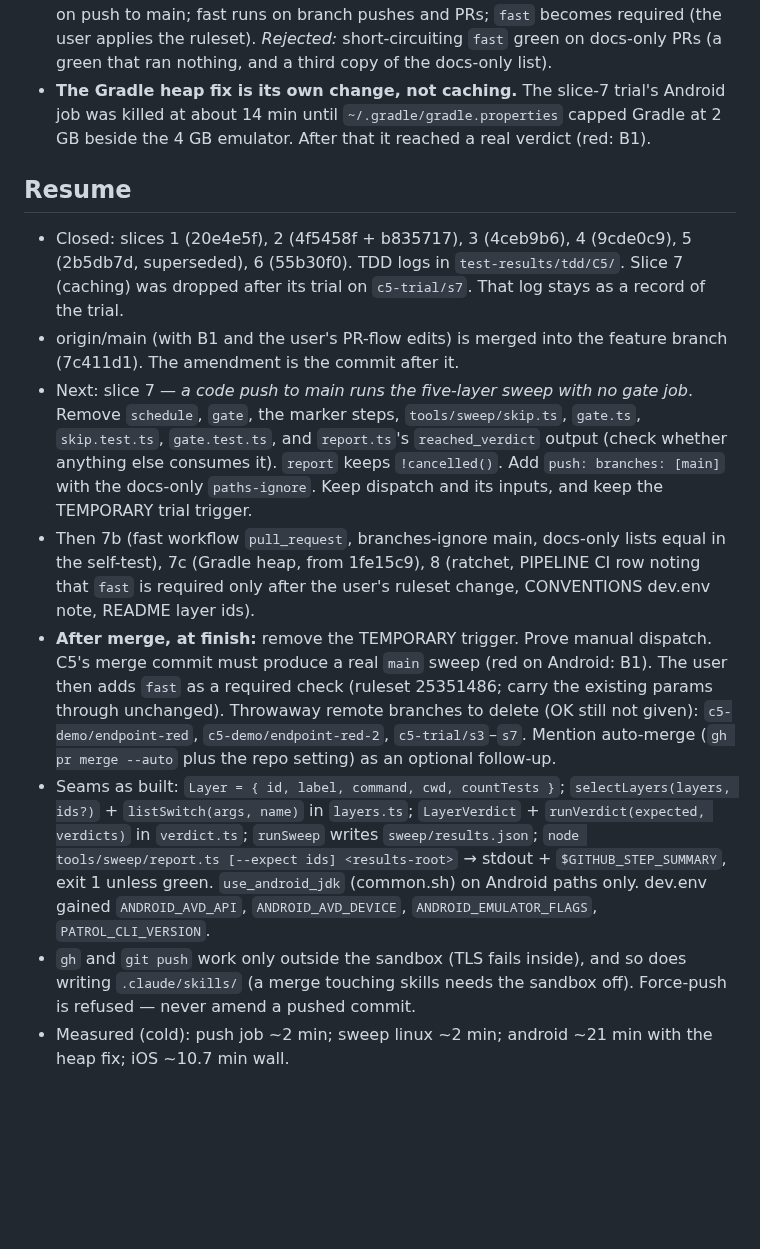
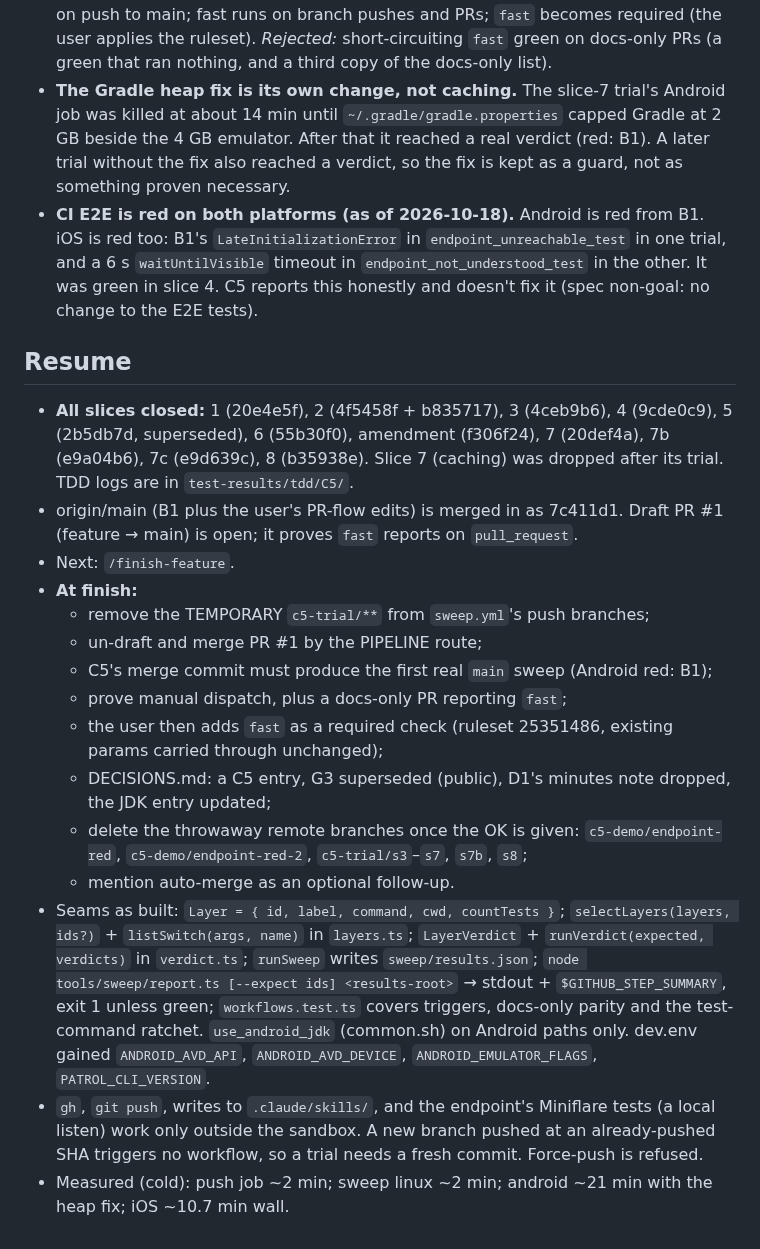
Before and after one commit to josephsilcock/skimapper, a Markdown page: specs/C5-continuous-integration-design.md, the part around one of its changes. Rendered like a GitHub page; blank space fills up the shorter version.

Commit message:
docs: C5 slices 7-8 closed, resume note
Co-Authored-By: Claude Opus 5.5 <noreply@anthropic.com>

```diff
--- a/specs/C5-continuous-integration-design.md
+++ b/specs/C5-continuous-integration-design.md
@@ -286,16 +286,24 @@ No area doc changes: this is developer tooling, and `docs/definitions/` holds pr
 - **TEMPORARY `push: c5-trial/**` trigger on `sweep.yml`**: `workflow_dispatch` works only once the workflow is on main, so pre-merge trials run by pushing throwaway `c5-trial/*` branches. It stays through slices 7–8 (a `push: main` trigger can't be trialled before merge either), and is removed before `/finish-feature`. C5's own merge commit is the first real `main` sweep.
 - **`.nvmrc` pins Node 26.8.1** (the local version; the sweep relies on Node's native TypeScript stripping).
 - **Amendment, 2026-10-18** (user rulings, see § 1): the repo went public and `main` became PR-only. The nightly, skip rule and caching are dropped; the full sweep runs on push to main; fast runs on branch pushes and PRs; `fast` becomes required (the user applies the ruleset). *Rejected:* short-circuiting `fast` green on docs-only PRs (a green that ran nothing, and a third copy of the docs-only list).
-- **The Gradle heap fix is its own change, not caching.** The slice-7 trial's Android job was killed at about 14 min until `~/.gradle/gradle.properties` capped Gradle at 2 GB beside the 4 GB emulator. After that it reached a real verdict (red: B1).
+- **The Gradle heap fix is its own change, not caching.** The slice-7 trial's Android job was killed at about 14 min until `~/.gradle/gradle.properties` capped Gradle at 2 GB beside the 4 GB emulator. After that it reached a real verdict (red: B1). A later trial without the fix also reached a verdict, so the fix is kept as a guard, not as something proven necessary.
+- **CI E2E is red on both platforms (as of 2026-10-18).** Android is red from B1. iOS is red too: B1's `LateInitializationError` in `endpoint_unreachable_test` in one trial, and a 6 s `waitUntilVisible` timeout in `endpoint_not_understood_test` in the other. It was green in slice 4. C5 reports this honestly and doesn't fix it (spec non-goal: no change to the E2E tests).
 
 
 ## Resume
 
-- Closed: slices 1 (20e4e5f), 2 (4f5458f + b835717), 3 (4ceb9b6), 4 (9cde0c9), 5 (2b5db7d, superseded), 6 (55b30f0). TDD logs in `test-results/tdd/C5/`. Slice 7 (caching) was dropped after its trial on `c5-trial/s7`. That log stays as a record of the trial.
-- origin/main (with B1 and the user's PR-flow edits) is merged into the feature branch (7c411d1). The amendment is the commit after it.
-- Next: slice 7 — *a code push to main runs the five-layer sweep with no gate job*. Remove `schedule`, `gate`, the marker steps, `tools/sweep/skip.ts`, `gate.ts`, `skip.test.ts`, `gate.test.ts`, and `report.ts`'s `reached_verdict` output (check whether anything else consumes it). `report` keeps `!cancelled()`. Add `push: branches: [main]` with the docs-only `paths-ignore`. Keep dispatch and its inputs, and keep the TEMPORARY trial trigger.
-- Then 7b (fast workflow `pull_request`, branches-ignore main, docs-only lists equal in the self-test), 7c (Gradle heap, from 1fe15c9), 8 (ratchet, PIPELINE CI row noting that `fast` is required only after the user's ruleset change, CONVENTIONS dev.env note, README layer ids).
-- **After merge, at finish:** remove the TEMPORARY trigger. Prove manual dispatch. C5's merge commit must produce a real `main` sweep (red on Android: B1). The user then adds `fast` as a required check (ruleset 25351486; carry the existing params through unchanged). Throwaway remote branches to delete (OK still not given): `c5-demo/endpoint-red`, `c5-demo/endpoint-red-2`, `c5-trial/s3`–`s7`. Mention auto-merge (`gh pr merge --auto` plus the repo setting) as an optional follow-up.
-- Seams as built: `Layer = { id, label, command, cwd, countTests }`; `selectLayers(layers, ids?)` + `listSwitch(args, name)` in `layers.ts`; `LayerVerdict` + `runVerdict(expected, verdicts)` in `verdict.ts`; `runSweep` writes `sweep/results.json`; `node tools/sweep/report.ts [--expect ids] <results-root>` → stdout + `$GITHUB_STEP_SUMMARY`, exit 1 unless green. `use_android_jdk` (common.sh) on Android paths only. dev.env gained `ANDROID_AVD_API`, `ANDROID_AVD_DEVICE`, `ANDROID_EMULATOR_FLAGS`, `PATROL_CLI_VERSION`.
-- `gh` and `git push` work only outside the sandbox (TLS fails inside), and so does writing `.claude/skills/` (a merge touching skills needs the sandbox off). Force-push is refused — never amend a pushed commit.
+- **All slices closed:** 1 (20e4e5f), 2 (4f5458f + b835717), 3 (4ceb9b6), 4 (9cde0c9), 5 (2b5db7d, superseded), 6 (55b30f0), amendment (f306f24), 7 (20def4a), 7b (e9a04b6), 7c (e9d639c), 8 (b35938e). Slice 7 (caching) was dropped after its trial. TDD logs are in `test-results/tdd/C5/`.
+- origin/main (B1 plus the user's PR-flow edits) is merged in as 7c411d1. Draft PR #1 (feature → main) is open; it proves `fast` reports on `pull_request`.
+- Next: `/finish-feature`.
+- **At finish:**
+  - remove the TEMPORARY `c5-trial/**` from `sweep.yml`'s push branches;
+  - un-draft and merge PR #1 by the PIPELINE route;
+  - C5's merge commit must produce the first real `main` sweep (Android red: B1);
+  - prove manual dispatch, plus a docs-only PR reporting `fast`;
+  - the user then adds `fast` as a required check (ruleset 25351486, existing params carried through unchanged);
+  - DECISIONS.md: a C5 entry, G3 superseded (public), D1's minutes note dropped, the JDK entry updated;
+  - delete the throwaway remote branches once the OK is given: `c5-demo/endpoint-red`, `c5-demo/endpoint-red-2`, `c5-trial/s3`–`s7`, `s7b`, `s8`;
+  - mention auto-merge as an optional follow-up.
+- Seams as built: `Layer = { id, label, command, cwd, countTests }`; `selectLayers(layers, ids?)` + `listSwitch(args, name)` in `layers.ts`; `LayerVerdict` + `runVerdict(expected, verdicts)` in `verdict.ts`; `runSweep` writes `sweep/results.json`; `node tools/sweep/report.ts [--expect ids] <results-root>` → stdout + `$GITHUB_STEP_SUMMARY`, exit 1 unless green; `workflows.test.ts` covers triggers, docs-only parity and the test-command ratchet. `use_android_jdk` (common.sh) on Android paths only. dev.env gained `ANDROID_AVD_API`, `ANDROID_AVD_DEVICE`, `ANDROID_EMULATOR_FLAGS`, `PATROL_CLI_VERSION`.
+- `gh`, `git push`, writes to `.claude/skills/`, and the endpoint's Miniflare tests (a local listen) work only outside the sandbox. A new branch pushed at an already-pushed SHA triggers no workflow, so a trial needs a fresh commit. Force-push is refused.
 - Measured (cold): push job ~2 min; sweep linux ~2 min; android ~21 min with the heap fix; iOS ~10.7 min wall.
```
Also changed, not shown: other parts of specs/C5-continuous-integration-design.md (+4 -4 lines).
